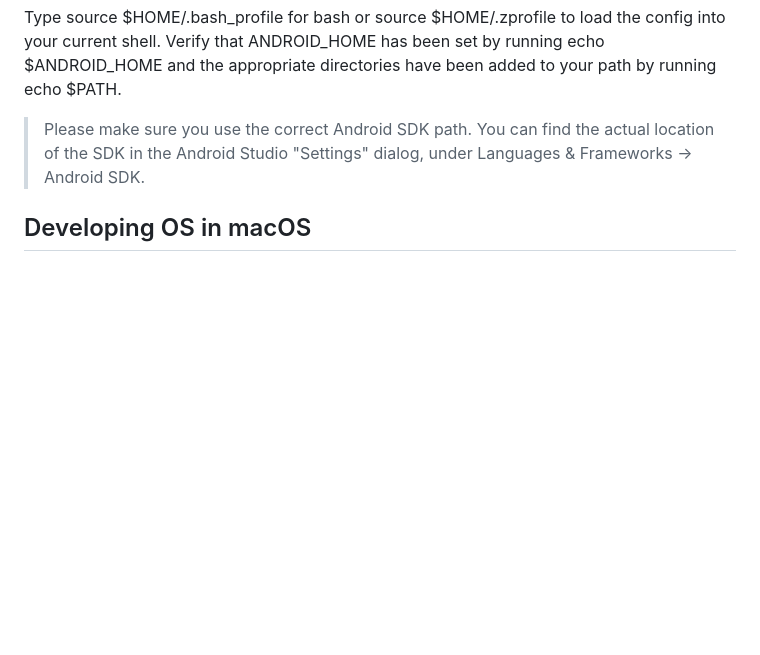
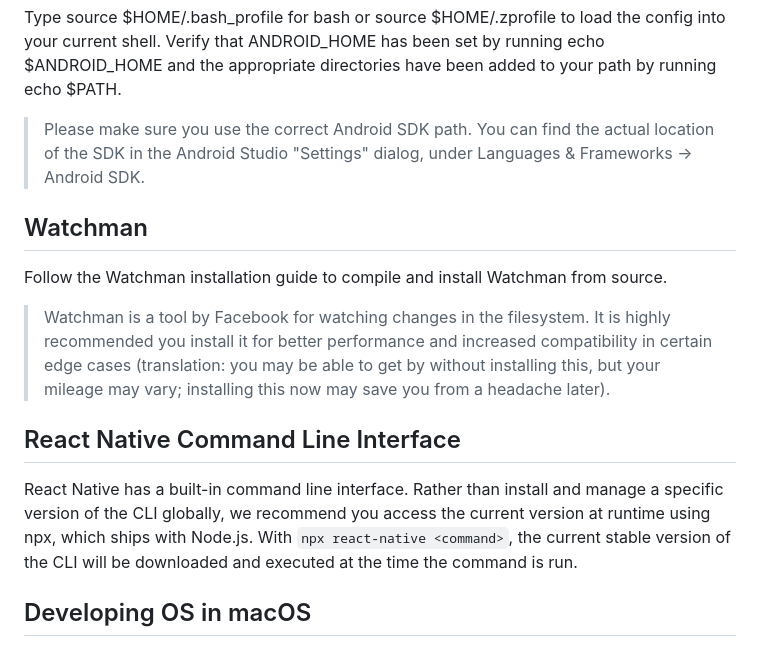
Before and after one commit to Udaykir02/GDP_Group-3, a Markdown page: setup.md, the part around the change. Rendered like a GitHub page; blank space fills up the shorter version.

Commit message:
01/31/2024- Uday Singamala - Group 03

```diff
--- a/setup.md
+++ b/setup.md
@@ -128,6 +128,17 @@ Type source $HOME/.bash_profile for bash or source $HOME/.zprofile to load the c
 
 >Please make sure you use the correct Android SDK path. You can find the actual location of the SDK in the Android Studio "Settings" dialog, under Languages & Frameworks → Android SDK.
 
+## Watchman
+
+Follow the Watchman installation guide to compile and install Watchman from source.
+
+>Watchman is a tool by Facebook for watching changes in the filesystem. It is highly recommended you install it for better performance and increased compatibility in certain edge cases (translation: you may be able to get by without installing this, but your mileage may vary; installing this now may save you from a headache later).
+
+## React Native Command Line Interface
+
+React Native has a built-in command line interface. Rather than install and manage a specific version of the CLI globally, we recommend you access the current version at runtime using npx, which ships with Node.js. With `npx react-native <command>`, the current stable version of the CLI will be downloaded and executed at the time the command is run.
+
+
 ## Developing OS in macOS
 ## Target OS in iOS
 #### Required for developing the front end of the e-commerce application called storegrab
```
